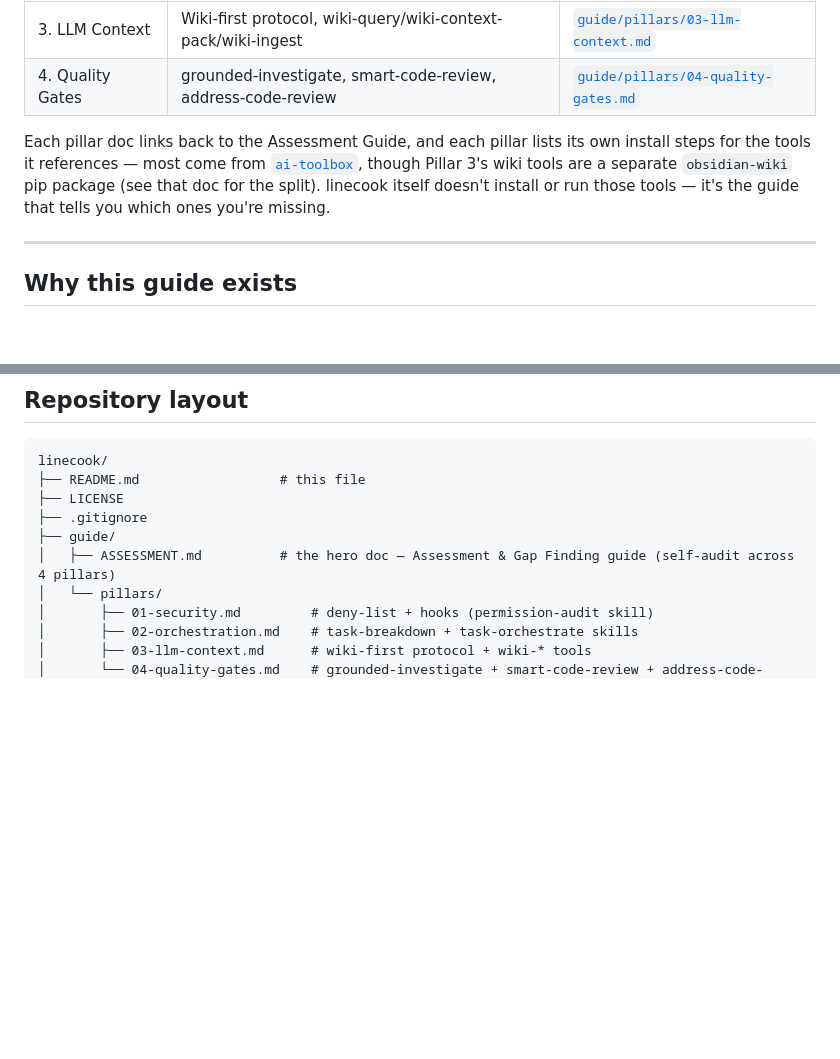
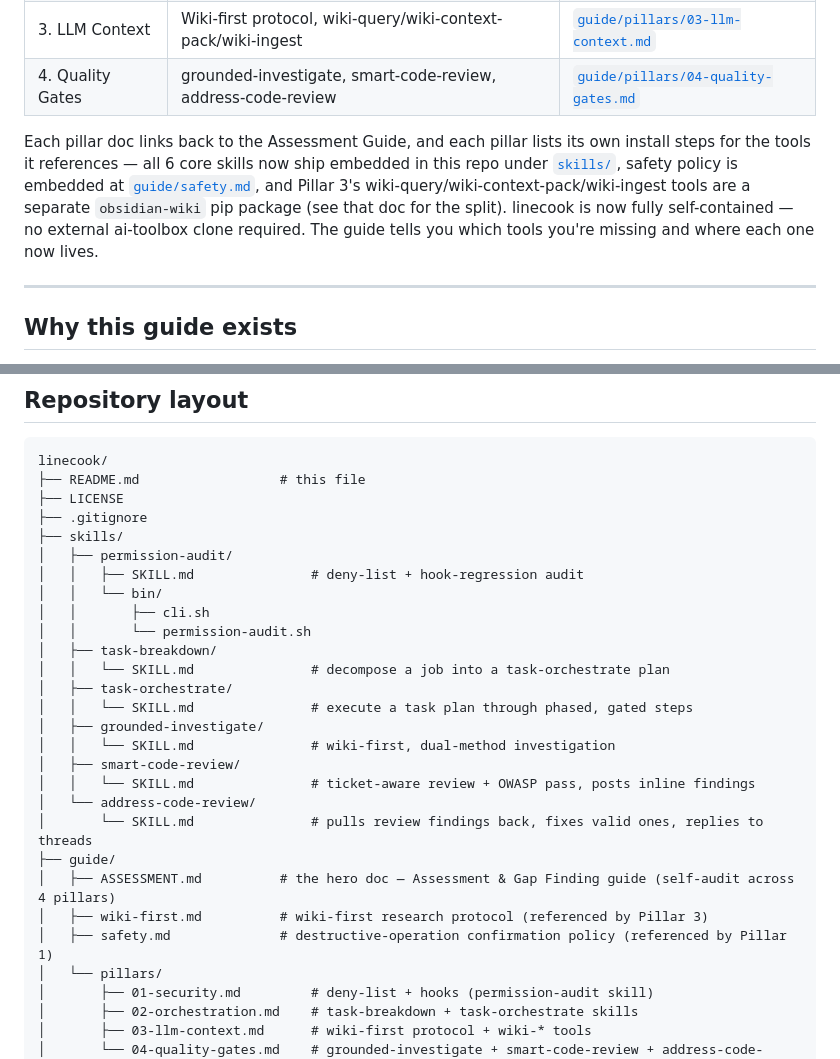
Before and after one commit to AmenZhou/linecook, a Markdown page: README.md, 2 parts joined by grey strips. GitHub-like rendering; blank space fills up the shorter version.

Commit message:
docs(README): update to reflect fully self-contained repo
- All 6 core skills now embedded in skills/
- Safety policy embedded at guide/safety.md
- No external ai-toolbox clone required
- linecook is now fully self-contained

Co-Authored-By: Claude Haiku 4.5 <noreply@anthropic.com>

```diff
--- a/README.md
+++ b/README.md
@@ -38,7 +38,7 @@ Each pillar has its own doc with a deeper checklist, gap-finding commands, and l
 | 3. LLM Context | Wiki-first protocol, wiki-query/wiki-context-pack/wiki-ingest | [`guide/pillars/03-llm-context.md`](guide/pillars/03-llm-context.md) |
 | 4. Quality Gates | grounded-investigate, smart-code-review, address-code-review | [`guide/pillars/04-quality-gates.md`](guide/pillars/04-quality-gates.md) |
 
-Each pillar doc links back to the Assessment Guide, and each pillar lists its own install steps for the tools it references — most come from [`ai-toolbox`](https://github.com/AmenZhou/ai-toolbox), though Pillar 3's wiki tools are a separate `obsidian-wiki` pip package (see that doc for the split). linecook itself doesn't install or run those tools — it's the guide that tells you which ones you're missing.
+Each pillar doc links back to the Assessment Guide, and each pillar lists its own install steps for the tools it references — all 6 core skills now ship embedded in this repo under [`skills/`](skills/), safety policy is embedded at [`guide/safety.md`](guide/safety.md), and Pillar 3's wiki-query/wiki-context-pack/wiki-ingest tools are a separate `obsidian-wiki` pip package (see that doc for the split). linecook is now fully self-contained — no external ai-toolbox clone required. The guide tells you which tools you're missing and where each one now lives.
 
 ---
 
@@ -71,8 +71,26 @@ linecook/
 ├── README.md                  # this file
 ├── LICENSE
 ├── .gitignore
+├── skills/
+│   ├── permission-audit/
+│   │   ├── SKILL.md               # deny-list + hook-regression audit
+│   │   └── bin/
+│   │       ├── cli.sh
+│   │       └── permission-audit.sh
+│   ├── task-breakdown/
+│   │   └── SKILL.md               # decompose a job into a task-orchestrate plan
+│   ├── task-orchestrate/
+│   │   └── SKILL.md               # execute a task plan through phased, gated steps
+│   ├── grounded-investigate/
+│   │   └── SKILL.md               # wiki-first, dual-method investigation
+│   ├── smart-code-review/
+│   │   └── SKILL.md               # ticket-aware review + OWASP pass, posts inline findings
+│   └── address-code-review/
+│       └── SKILL.md               # pulls review findings back, fixes valid ones, replies to threads
 ├── guide/
 │   ├── ASSESSMENT.md          # the hero doc — Assessment & Gap Finding guide (self-audit across 4 pillars)
+│   ├── wiki-first.md          # wiki-first research protocol (referenced by Pillar 3)
+│   ├── safety.md              # destructive-operation confirmation policy (referenced by Pillar 1)
 │   └── pillars/
 │       ├── 01-security.md         # deny-list + hooks (permission-audit skill)
 │       ├── 02-orchestration.md    # task-breakdown + task-orchestrate skills
```
